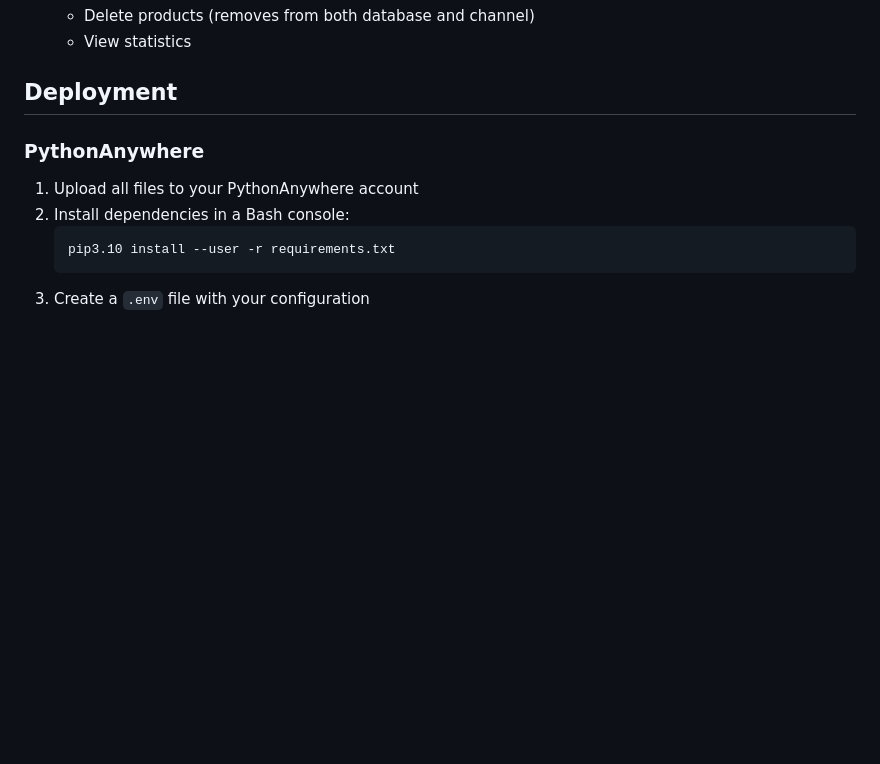
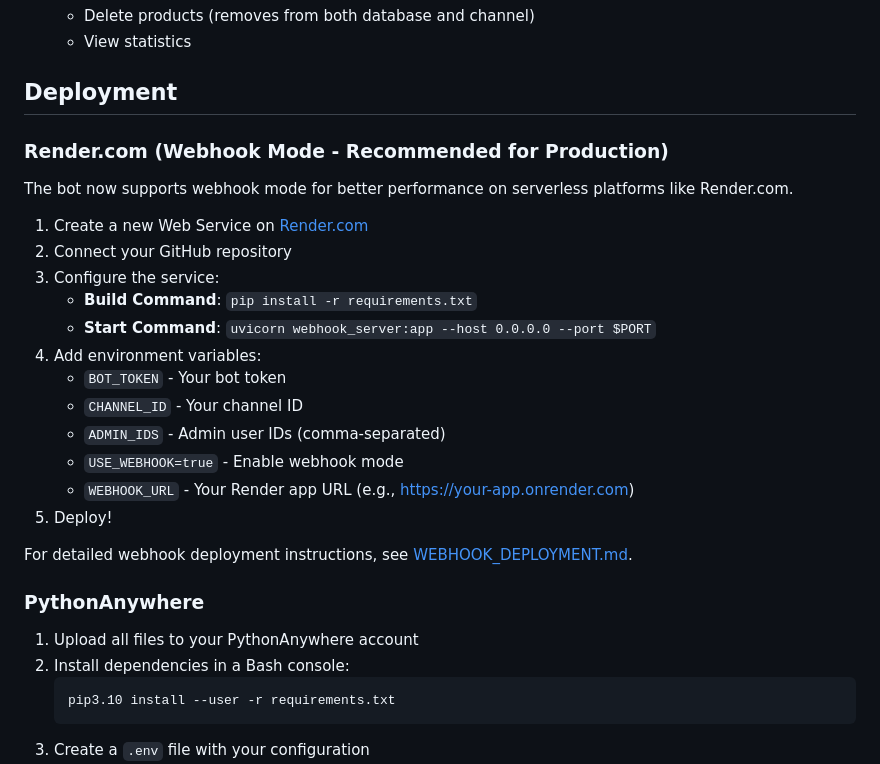
Before and after one commit to alexsandovalball/tombrady420, a Markdown page: README.md, the part around the change. Rendered like a GitHub page; blank space fills up the shorter version.

Commit message:
Add webhook deployment documentation
Co-authored-by: alexsandovalball <153943821+alexsandovalball@users.noreply.github.com>

```diff
--- a/README.md
+++ b/README.md
@@ -108,6 +108,25 @@ The bot will:
    - View statistics
 
 ## Deployment
+
+### Render.com (Webhook Mode - Recommended for Production)
+
+The bot now supports webhook mode for better performance on serverless platforms like Render.com.
+
+1. Create a new Web Service on [Render.com](https://render.com)
+2. Connect your GitHub repository
+3. Configure the service:
+   - **Build Command**: `pip install -r requirements.txt`
+   - **Start Command**: `uvicorn webhook_server:app --host 0.0.0.0 --port $PORT`
+4. Add environment variables:
+   - `BOT_TOKEN` - Your bot token
+   - `CHANNEL_ID` - Your channel ID
+   - `ADMIN_IDS` - Admin user IDs (comma-separated)
+   - `USE_WEBHOOK=true` - Enable webhook mode
+   - `WEBHOOK_URL` - Your Render app URL (e.g., https://your-app.onrender.com)
+5. Deploy!
+
+For detailed webhook deployment instructions, see [WEBHOOK_DEPLOYMENT.md](WEBHOOK_DEPLOYMENT.md).
 
 ### PythonAnywhere
 
```
Also changed, not shown: WEBHOOK_DEPLOYMENT.md (added, +94 -0 lines).
